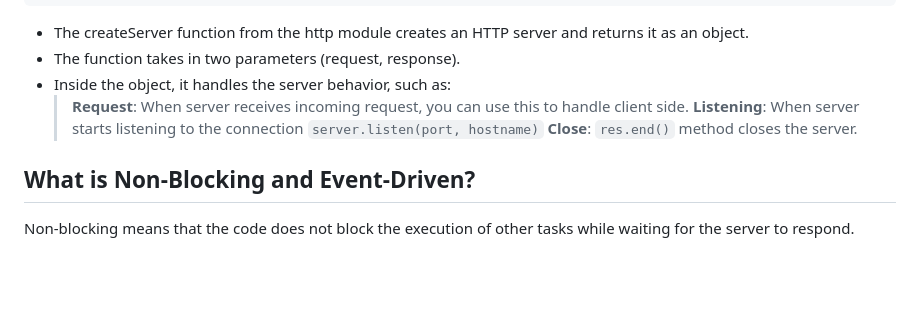
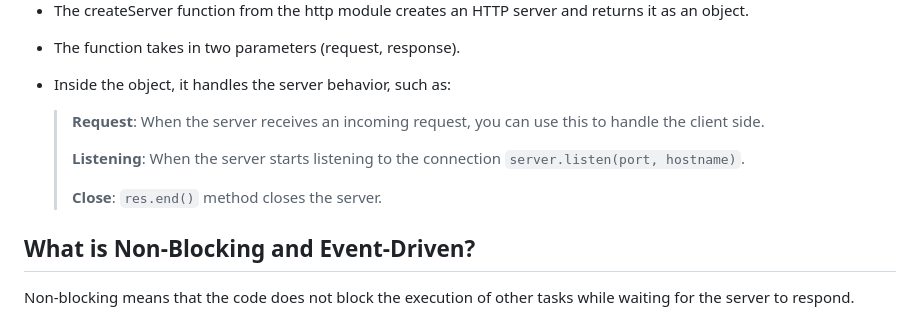
Before and after one commit to samantha-t28/node-server-example, a Markdown page: README.md, the part around the change. Rendered like a GitHub page; blank space fills up the shorter version.

```diff
--- a/README.md
+++ b/README.md
@@ -29,8 +29,11 @@ server.listen(3000, '192.168.6.59', () => {
 * The createServer function from the http module creates an HTTP server and returns it as an object.
 * The function takes in two parameters (request, response).
 * Inside the object, it handles the server behavior, such as:
-  > **Request**: When server receives incoming request, you can use this to handle client side.
-  > **Listening**: When server starts listening to the connection `server.listen(port, hostname)`
+
+  > **Request**: When the server receives an incoming request, you can use this to handle the client side.
+  >
+  > **Listening**: When the server starts listening to the connection `server.listen(port, hostname)`.
+  >
   > **Close**: `res.end()` method closes the server.
 
 ## What is Non-Blocking and Event-Driven?
```
